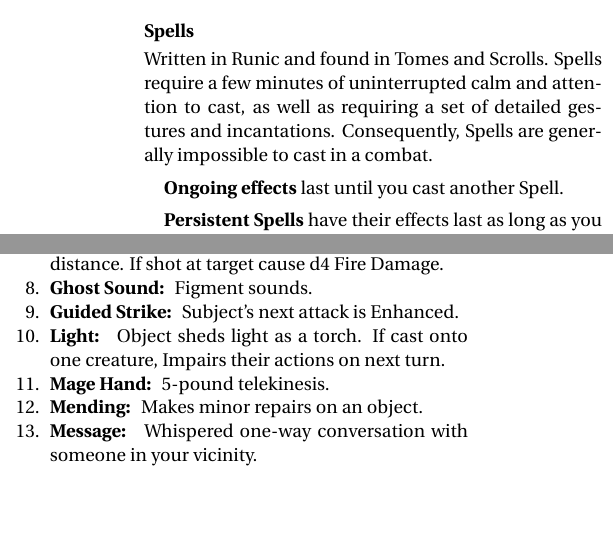
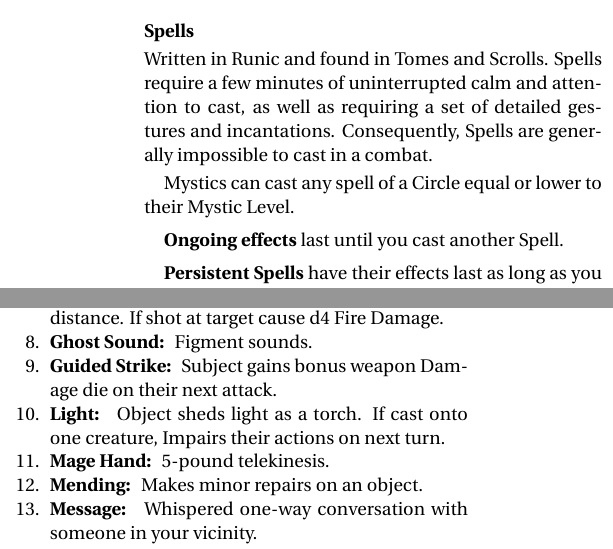
Before and after one commit to Vladar4/itdr, a LaTeX document (part4.tex): two parts of the columns of page 1 of 7, joined at a grey line, cut so that both start at the same text, the shorter picture padded with empty space. Compiled offline with pdfLaTeX.

Commit message:
Clarification of available spell circles, nerfed Guided Strike

```diff
--- a/part4.tex
+++ b/part4.tex
@@ -11,6 +11,8 @@
 \index{Spells}
 \index{Tome}
 Written in Runic and found in Tomes and Scrolls. Spells require a few minutes of uninterrupted calm and attention to cast, as well as requiring a set of detailed gestures and incantations. Consequently, Spells are generally impossible to cast in a combat.
+
+Mystics can cast any spell of a Circle equal or lower to their Mystic Level.
 
 \index{Spells!ongoing effects}
 \subparagraph{Ongoing effects} last until you cast another Spell.
@@ -62,7 +64,7 @@ The Referee may provide Mystics with a list of Spells for their Tome or use the
 	\item \spell{Disrupt Undead} Deals d4 Damage to one undead, ignoring Armour and resistances.
 	\item \spell{Flare} Sends up a flare that can be seen for some distance. If shot at target cause d4 Fire Damage.
 	\item \spell{Ghost Sound} Figment sounds.
-	\item \spell{Guided Strike} Subject's next attack is Enhanced.
+	\item \spell{Guided Strike} Subject gains bonus weapon Damage die on their next attack.
 	\item \spell{Light} Object sheds light as a torch. If cast onto one creature, Impairs their actions on next turn.
 	\item \spell{Mage Hand} 5-pound telekinesis.
 	\item \spell{Mending} Makes minor repairs on an object.
```
